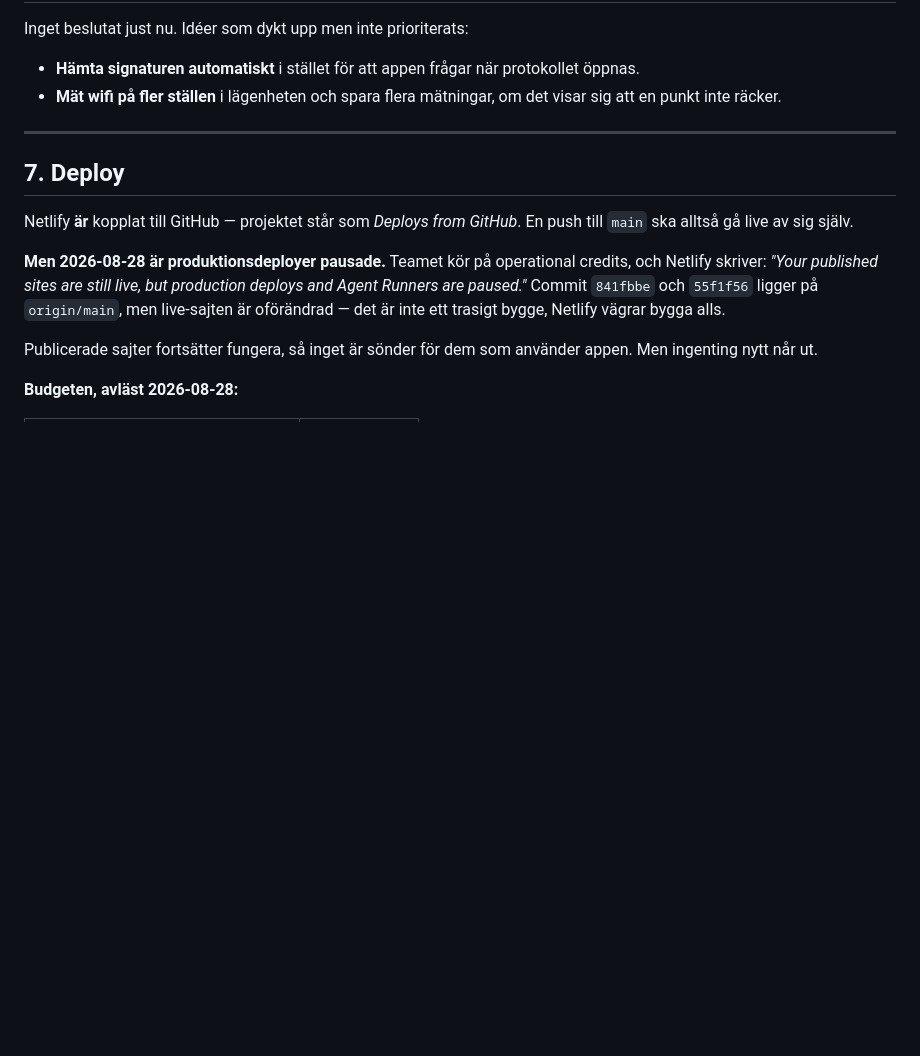
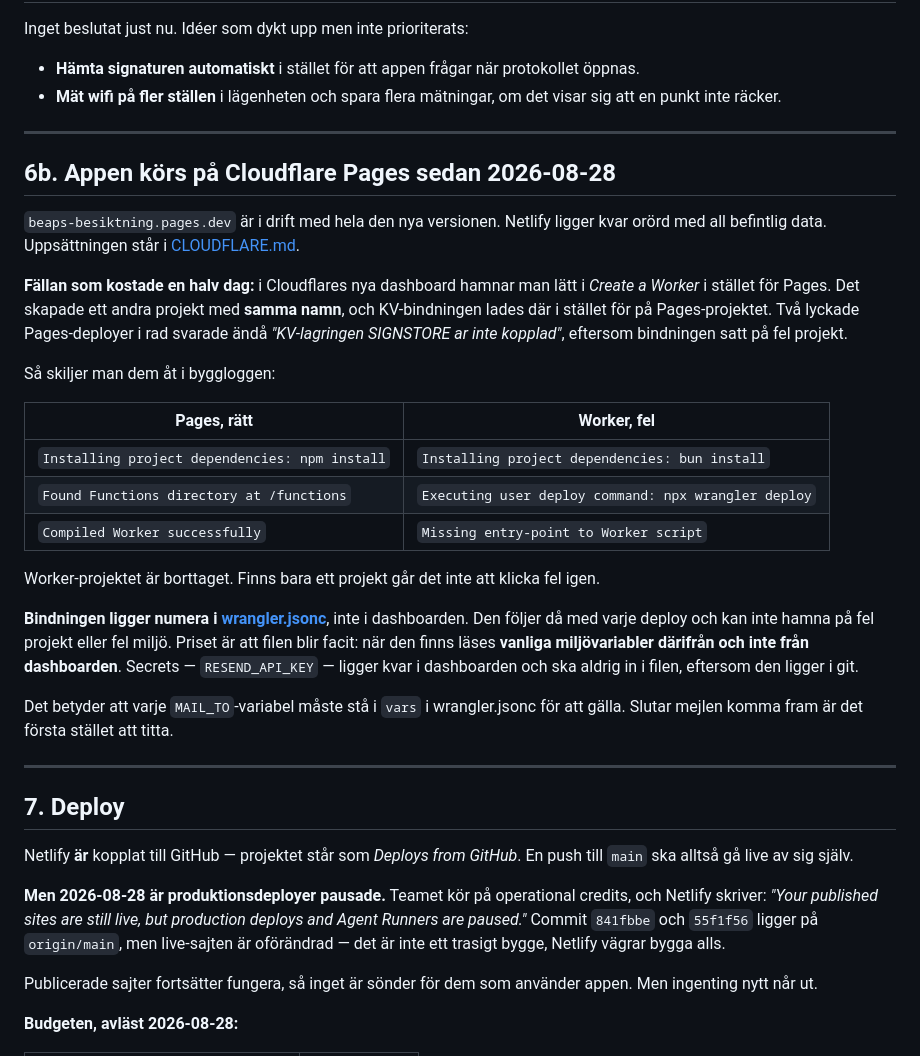
Before and after one commit to ERIK2192/beaps-besiktning, a Markdown page: ARBETSLOGG.md, the part around the change. Drawn GitHub-style; blank space fills up the shorter version.

Commit message:
﻿Cloudflare Pages ar i drift, dokumentera Worker-fallan
beaps-besiktning.pages.dev svarar korrekt pa allt: appen, wifi-matningen,
signeringssidan och KV. sign-load ger nu 404 i stallet for 502, alltsa ar
lagringen kopplad.

Det som kostade tid: Cloudflares dashboard leder latt in i Create a Worker
i stallet for Pages, vilket skapade ett andra projekt med samma namn. KV-
bindningen hamnade dar. Tva lyckade Pages-deployer i rad svarade anda att
lagringen inte var kopplad. Worker-projektet ar borttaget och bindningen ligger
numera i wrangler.jsonc i stallet for i dashboarden.

Loggen beskriver hur man skiljer de tva byggloggarna at, och varnar for att
wrangler-filen blir facit aven for vanliga miljovariabler.

```diff
--- a/ARBETSLOGG.md
+++ b/ARBETSLOGG.md
@@ -322,6 +322,38 @@ Inget beslutat just nu. Idéer som dykt upp men inte prioriterats:
 
 ---
 
+## 6b. Appen körs på Cloudflare Pages sedan 2026-08-28
+
+`beaps-besiktning.pages.dev` är i drift med hela den nya versionen. Netlify ligger kvar
+orörd med all befintlig data. Uppsättningen står i [CLOUDFLARE.md](CLOUDFLARE.md).
+
+**Fällan som kostade en halv dag:** i Cloudflares nya dashboard hamnar man lätt i
+*Create a Worker* i stället för Pages. Det skapade ett andra projekt med **samma namn**,
+och KV-bindningen lades där i stället för på Pages-projektet. Två lyckade Pages-deployer
+i rad svarade ändå *"KV-lagringen SIGNSTORE ar inte kopplad"*, eftersom bindningen satt
+på fel projekt.
+
+Så skiljer man dem åt i byggloggen:
+
+| Pages, rätt | Worker, fel |
+|---|---|
+| `Installing project dependencies: npm install` | `Installing project dependencies: bun install` |
+| `Found Functions directory at /functions` | `Executing user deploy command: npx wrangler deploy` |
+| `Compiled Worker successfully` | `Missing entry-point to Worker script` |
+
+Worker-projektet är borttaget. Finns bara ett projekt går det inte att klicka fel igen.
+
+**Bindningen ligger numera i [wrangler.jsonc](wrangler.jsonc)**, inte i dashboarden. Den
+följer då med varje deploy och kan inte hamna på fel projekt eller fel miljö. Priset är
+att filen blir facit: när den finns läses **vanliga miljövariabler därifrån och inte från
+dashboarden**. Secrets — `RESEND_API_KEY` — ligger kvar i dashboarden och ska aldrig in
+i filen, eftersom den ligger i git.
+
+Det betyder att varje `MAIL_TO`-variabel måste stå i `vars` i wrangler.jsonc för att gälla.
+Slutar mejlen komma fram är det första stället att titta.
+
+---
+
 ## 7. Deploy
 
 Netlify **är** kopplat till GitHub — projektet står som *Deploys from GitHub*. En push till
```
